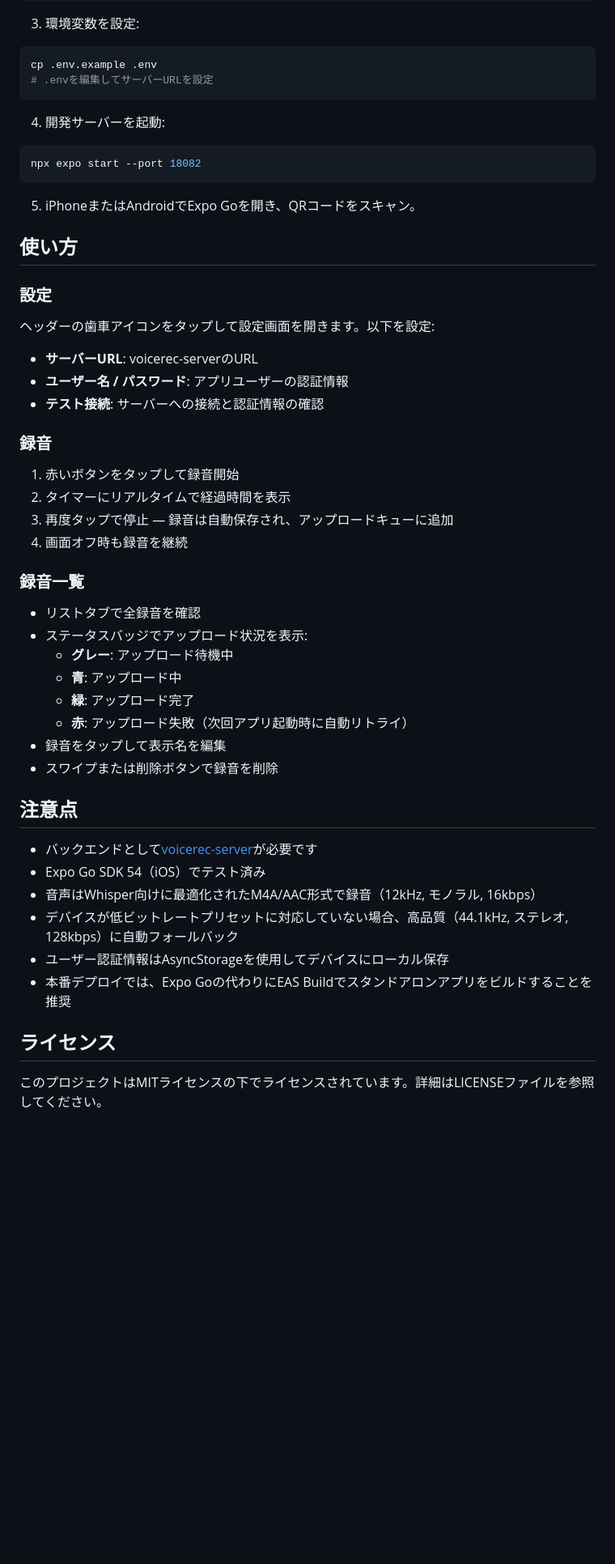
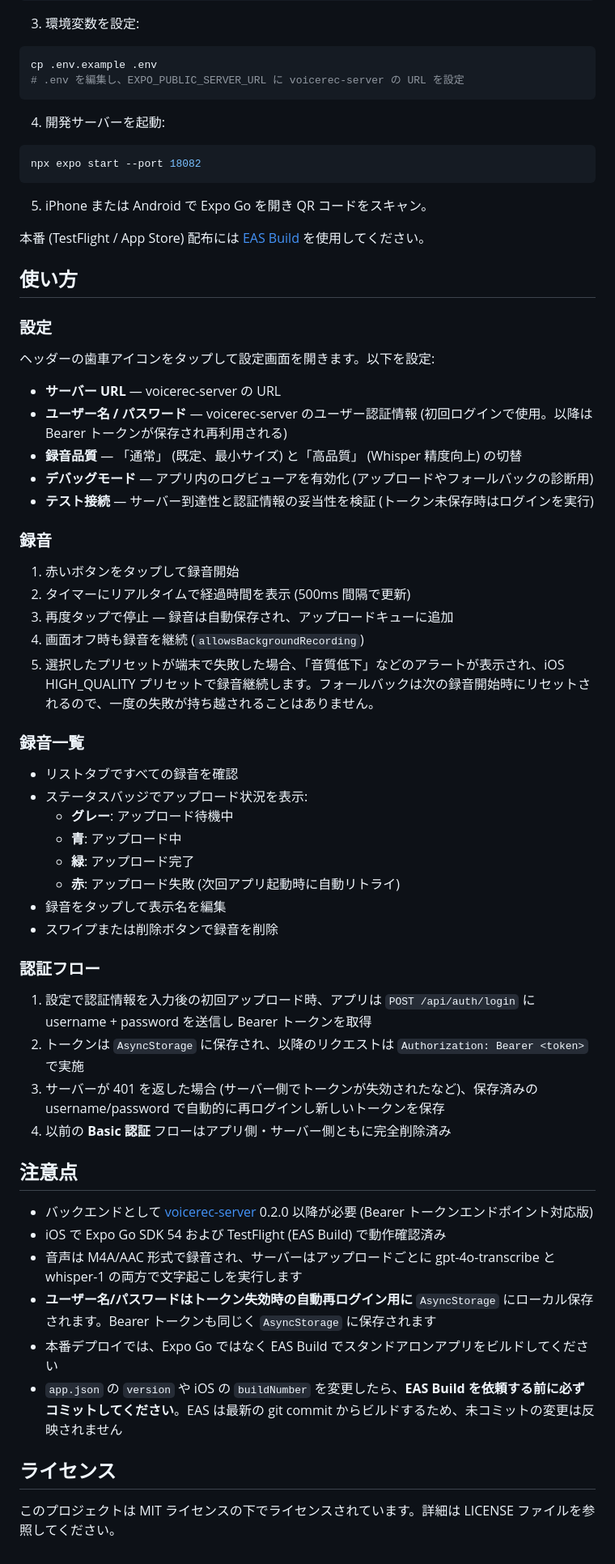
Before and after one commit to daishir0/voicerec, a Markdown page: README.md, the part around one of its changes. Shown at 81% size. Rendered like a GitHub page; blank space fills up the shorter version.

````diff
--- a/README.md
+++ b/README.md
@@ -107,7 +129,7 @@ npm install
 3. 環境変数を設定:
 ```bash
 cp .env.example .env
-# .envを編集してサーバーURLを設定
+# .env を編集し、EXPO_PUBLIC_SERVER_URL に voicerec-server の URL を設定
 ```
 
 4. 開発サーバーを起動:
@@ -115,39 +137,51 @@ cp .env.example .env
 npx expo start --port 18082
 ```
 
-5. iPhoneまたはAndroidでExpo Goを開き、QRコードをスキャン。
+5. iPhone または Android で Expo Go を開き QR コードをスキャン。
+
+本番 (TestFlight / App Store) 配布には [EAS Build](https://docs.expo.dev/build/introduction/) を使用してください。
 
 ## 使い方
 
 ### 設定
 ヘッダーの歯車アイコンをタップして設定画面を開きます。以下を設定:
-- **サーバーURL**: voicerec-serverのURL
-- **ユーザー名 / パスワード**: アプリユーザーの認証情報
-- **テスト接続**: サーバーへの接続と認証情報の確認
+- **サーバー URL** — voicerec-server の URL
+- **ユーザー名 / パスワード** — voicerec-server のユーザー認証情報 (初回ログインで使用。以降は Bearer トークンが保存され再利用される)
+- **録音品質** — 「通常」 (既定、最小サイズ) と「高品質」 (Whisper 精度向上) の切替
+- **デバッグモード** — アプリ内のログビューアを有効化 (アップロードやフォールバックの診断用)
+- **テスト接続** — サーバー到達性と認証情報の妥当性を検証 (トークン未保存時はログインを実行)
 
 ### 録音
 1. 赤いボタンをタップして録音開始
-2. タイマーにリアルタイムで経過時間を表示
+2. タイマーにリアルタイムで経過時間を表示 (500ms 間隔で更新)
 3. 再度タップで停止 — 録音は自動保存され、アップロードキューに追加
-4. 画面オフ時も録音を継続
+4. 画面オフ時も録音を継続 (`allowsBackgroundRecording`)
+5. 選択したプリセットが端末で失敗した場合、「音質低下」などのアラートが表示され、iOS HIGH_QUALITY プリセットで録音継続します。フォールバックは次の録音開始時にリセットされるので、一度の失敗が持ち越されることはありません。
 
 ### 録音一覧
-- リストタブで全録音を確認
+- リストタブですべての録音を確認
 - ステータスバッジでアップロード状況を表示:
   - **グレー**: アップロード待機中
   - **青**: アップロード中
   - **緑**: アップロード完了
-  - **赤**: アップロード失敗（次回アプリ起動時に自動リトライ）
+  - **赤**: アップロード失敗 (次回アプリ起動時に自動リトライ)
 - 録音をタップして表示名を編集
 - スワイプまたは削除ボタンで録音を削除
 
+### 認証フロー
+1. 設定で認証情報を入力後の初回アップロード時、アプリは `POST /api/auth/login` に username + password を送信し Bearer トークンを取得
+2. トークンは `AsyncStorage` に保存され、以降のリクエストは `Authorization: Bearer <token>` で実施
+3. サーバーが 401 を返した場合 (サーバー側でトークンが失効されたなど)、保存済みの username/password で自動的に再ログインし新しいトークンを保存
+4. 以前の **Basic 認証** フローはアプリ側・サーバー側ともに完全削除済み
+
 ## 注意点
-- バックエンドとして[voicerec-server](https://github.com/daishir0/voicerec-server)が必要です
-- Expo Go SDK 54（iOS）でテスト済み
-- 音声はWhisper向けに最適化されたM4A/AAC形式で録音（12kHz, モノラル, 16kbps）
-- デバイスが低ビットレートプリセットに対応していない場合、高品質（44.1kHz, ステレオ, 128kbps）に自動フォールバック
-- ユーザー認証情報はAsyncStorageを使用してデバイスにローカル保存
-- 本番デプロイでは、Expo Goの代わりにEAS Buildでスタンドアロンアプリをビルドすることを推奨
+
+- バックエンドとして [voicerec-server](https://github.com/daishir0/voicerec-server) 0.2.0 以降が必要 (Bearer トークンエンドポイント対応版)
+- iOS で Expo Go SDK 54 および TestFlight (EAS Build) で動作確認済み
+- 音声は M4A/AAC 形式で録音され、サーバーはアップロードごとに gpt-4o-transcribe と whisper-1 の両方で文字起こしを実行します
+- **ユーザー名/パスワードはトークン失効時の自動再ログイン用に** `AsyncStorage` にローカル保存されます。Bearer トークンも同じく `AsyncStorage` に保存されます
+- 本番デプロイでは、Expo Go ではなく EAS Build でスタンドアロンアプリをビルドしてください
+- `app.json` の `version` や iOS の `buildNumber` を変更したら、**EAS Build を依頼する前に必ずコミットしてください**。EAS は最新の git commit からビルドするため、未コミットの変更は反映されません
 
 ## ライセンス
-このプロジェクトはMITライセンスの下でライセンスされています。詳細はLICENSEファイルを参照してください。
+このプロジェクトは MIT ライセンスの下でライセンスされています。詳細は LICENSE ファイルを参照してください。
````
Also changed, not shown: other parts of README.md (+51 -29 lines).
